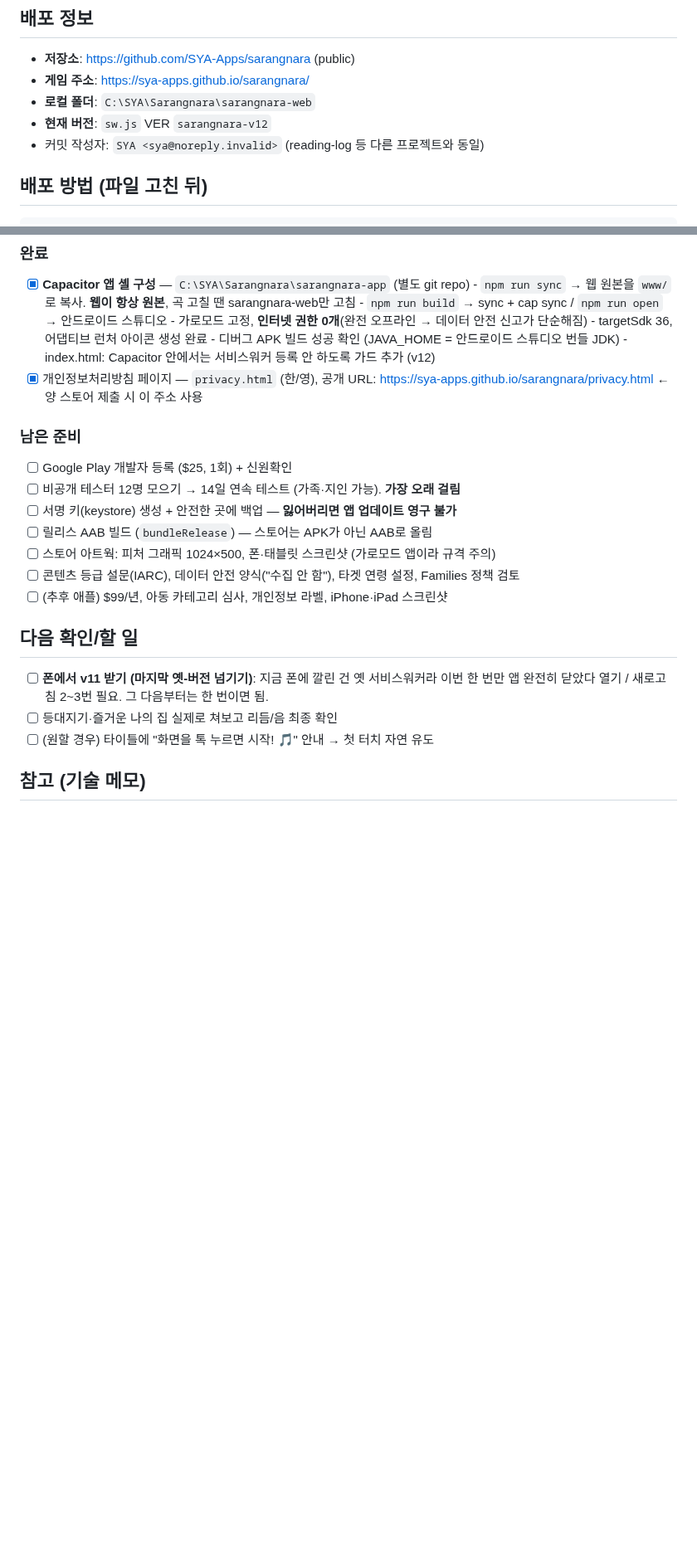
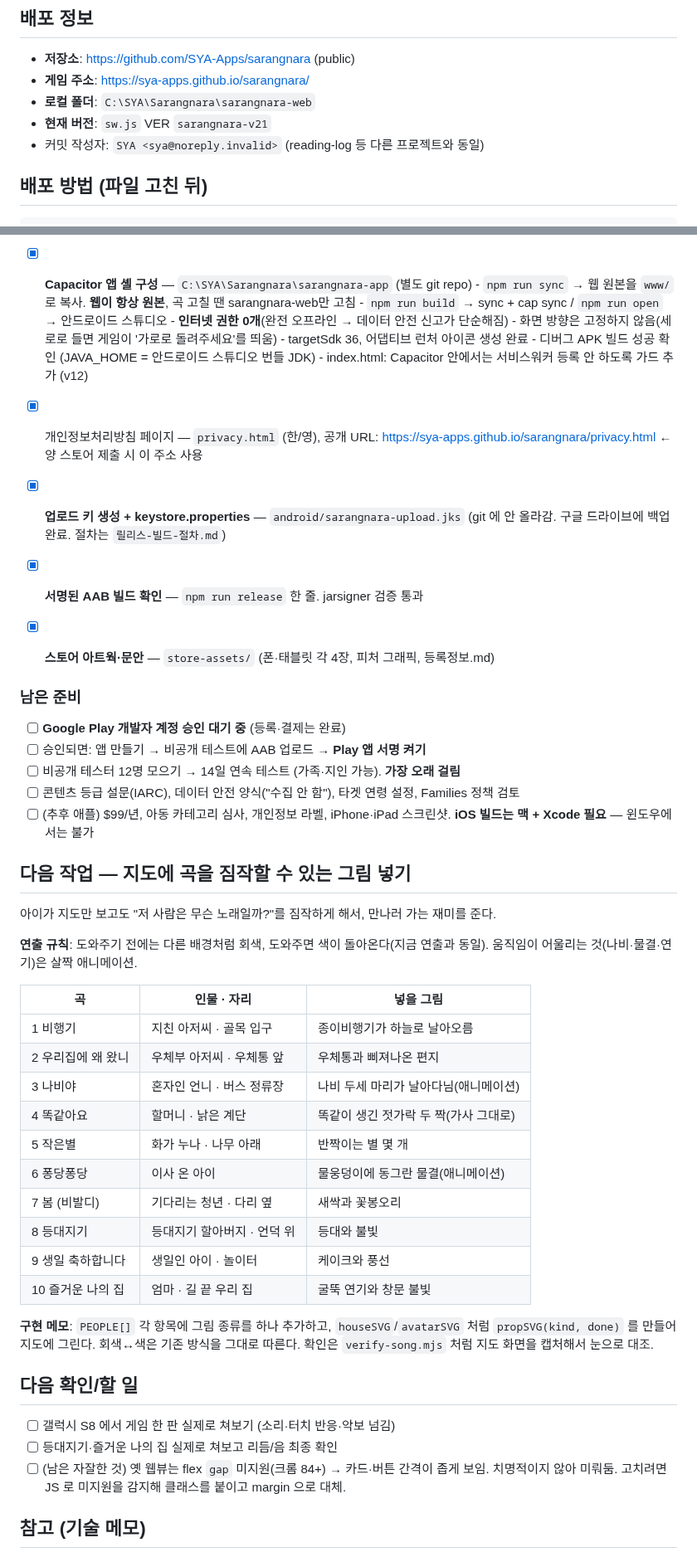
Before and after one commit to SYA-Apps/sarangnara, a Markdown page: WORKLOG.md, 2 parts joined by grey strips. Shown at 83% size. Drawn GitHub-style; blank space fills up the shorter version.

Commit message:
작업일지 정리 — 오늘 완료분 기록, 다음 작업(지도 곡 힌트 그림) 계획
Co-Authored-By: Claude Opus 4.8 (1M context) <noreply@anthropic.com>
Claude-Session: https://claude.ai/code/session_01Ejd8bLeC7LADSeNg44BBSH

```diff
--- a/WORKLOG.md
+++ b/WORKLOG.md
@@ -6,7 +6,7 @@
 - **저장소**: https://github.com/SYA-Apps/sarangnara (public)
 - **게임 주소**: https://sya-apps.github.io/sarangnara/
 - **로컬 폴더**: `C:\SYA\Sarangnara\sarangnara-web`
-- **현재 버전**: `sw.js` VER `sarangnara-v12`
+- **현재 버전**: `sw.js` VER `sarangnara-v21`
 - 커밋 작성자: `SYA <sya@noreply.invalid>` (reading-log 등 다른 프로젝트와 동일)
 
 ## 배포 방법 (파일 고친 뒤)
@@ -60,27 +77,56 @@ git push
 - [x] **Capacitor 앱 셸 구성** — `C:\SYA\Sarangnara\sarangnara-app` (별도 git repo)
       - `npm run sync` → 웹 원본을 `www/` 로 복사. **웹이 항상 원본**, 곡 고칠 땐 sarangnara-web만 고침
       - `npm run build` → sync + cap sync / `npm run open` → 안드로이드 스튜디오
-      - 가로모드 고정, **인터넷 권한 0개**(완전 오프라인 → 데이터 안전 신고가 단순해짐)
+      - **인터넷 권한 0개**(완전 오프라인 → 데이터 안전 신고가 단순해짐)
+      - 화면 방향은 고정하지 않음(세로로 들면 게임이 '가로로 돌려주세요'를 띄움)
       - targetSdk 36, 어댑티브 런처 아이콘 생성 완료
       - 디버그 APK 빌드 성공 확인 (JAVA_HOME = 안드로이드 스튜디오 번들 JDK)
       - index.html: Capacitor 안에서는 서비스워커 등록 안 하도록 가드 추가 (v12)
 - [x] 개인정보처리방침 페이지 — `privacy.html` (한/영), 공개 URL:
       https://sya-apps.github.io/sarangnara/privacy.html  ← 양 스토어 제출 시 이 주소 사용
 
+- [x] **업로드 키 생성 + keystore.properties** — `android/sarangnara-upload.jks`
+      (git 에 안 올라감. 구글 드라이브에 백업 완료. 절차는 `릴리스-빌드-절차.md`)
+- [x] **서명된 AAB 빌드 확인** — `npm run release` 한 줄. jarsigner 검증 통과
+- [x] **스토어 아트웍·문안** — `store-assets/` (폰·태블릿 각 4장, 피처 그래픽, 등록정보.md)
+
 ### 남은 준비
-- [ ] Google Play 개발자 등록 ($25, 1회) + 신원확인
+- [ ] **Google Play 개발자 계정 승인 대기 중** (등록·결제는 완료)
+- [ ] 승인되면: 앱 만들기 → 비공개 테스트에 AAB 업로드 → **Play 앱 서명 켜기**
 - [ ] 비공개 테스터 12명 모으기 → 14일 연속 테스트 (가족·지인 가능). **가장 오래 걸림**
-- [ ] 서명 키(keystore) 생성 + 안전한 곳에 백업 — **잃어버리면 앱 업데이트 영구 불가**
-- [ ] 릴리스 AAB 빌드 (`bundleRelease`) — 스토어는 APK가 아닌 AAB로 올림
-- [ ] 스토어 아트웍: 피처 그래픽 1024×500, 폰·태블릿 스크린샷 (가로모드 앱이라 규격 주의)
 - [ ] 콘텐츠 등급 설문(IARC), 데이터 안전 양식("수집 안 함"), 타겟 연령 설정, Families 정책 검토
-- [ ] (추후 애플) $99/년, 아동 카테고리 심사, 개인정보 라벨, iPhone·iPad 스크린샷
+- [ ] (추후 애플) $99/년, 아동 카테고리 심사, 개인정보 라벨, iPhone·iPad 스크린샷.
+      **iOS 빌드는 맥 + Xcode 필요** — 윈도우에서는 불가
+
+## 다음 작업 — 지도에 곡을 짐작할 수 있는 그림 넣기
+
+아이가 지도만 보고도 "저 사람은 무슨 노래일까?"를 짐작하게 해서, 만나러 가는 재미를 준다.
+
+**연출 규칙**: 도와주기 전에는 다른 배경처럼 회색, 도와주면 색이 돌아온다(지금 연출과 동일).
+움직임이 어울리는 것(나비·물결·연기)은 살짝 애니메이션.
+
+| 곡 | 인물 · 자리 | 넣을 그림 |
+|---|---|---|
+| 1 비행기 | 지친 아저씨 · 골목 입구 | 종이비행기가 하늘로 날아오름 |
+| 2 우리집에 왜 왔니 | 우체부 아저씨 · 우체통 앞 | 우체통과 삐져나온 편지 |
+| 3 나비야 | 혼자인 언니 · 버스 정류장 | 나비 두세 마리가 날아다님(애니메이션) |
+| 4 똑같아요 | 할머니 · 낡은 계단 | 똑같이 생긴 젓가락 두 짝(가사 그대로) |
+| 5 작은별 | 화가 누나 · 나무 아래 | 반짝이는 별 몇 개 |
+| 6 퐁당퐁당 | 이사 온 아이 | 물웅덩이에 동그란 물결(애니메이션) |
+| 7 봄 (비발디) | 기다리는 청년 · 다리 옆 | 새싹과 꽃봉오리 |
+| 8 등대지기 | 등대지기 할아버지 · 언덕 위 | 등대와 불빛 |
+| 9 생일 축하합니다 | 생일인 아이 · 놀이터 | 케이크와 풍선 |
+| 10 즐거운 나의 집 | 엄마 · 길 끝 우리 집 | 굴뚝 연기와 창문 불빛 |
+
+**구현 메모**: `PEOPLE[]` 각 항목에 그림 종류를 하나 추가하고, `houseSVG`/`avatarSVG` 처럼
+`propSVG(kind, done)` 를 만들어 지도에 그린다. 회색↔색은 기존 방식을 그대로 따른다.
+확인은 `verify-song.mjs` 처럼 지도 화면을 캡처해서 눈으로 대조.
 
 ## 다음 확인/할 일
-- [ ] **폰에서 v11 받기 (마지막 옛-버전 넘기기)**: 지금 폰에 깔린 건 옛 서비스워커라
-      이번 한 번만 앱 완전히 닫았다 열기 / 새로고침 2~3번 필요. 그 다음부터는 한 번이면 됨.
+- [ ] 갤럭시 S8 에서 게임 한 판 실제로 쳐보기 (소리·터치 반응·악보 넘김)
 - [ ] 등대지기·즐거운 나의 집 실제로 쳐보고 리듬/음 최종 확인
-- [ ] (원할 경우) 타이틀에 "화면을 톡 누르면 시작! 🎵" 안내 → 첫 터치 자연 유도
+- [ ] (남은 자잘한 것) 옛 웹뷰는 flex `gap` 미지원(크롬 84+) → 카드·버튼 간격이 좁게 보임.
+      치명적이지 않아 미뤄둠. 고치려면 JS 로 미지원을 감지해 클래스를 붙이고 margin 으로 대체.
 
 ## 참고 (기술 메모)
 - 곡 데이터: `index.html` 안 `const SONGS=[...]` 배열. 각 곡 `notes:[['음이름',박],...]`,
```
Also changed, not shown: other parts of WORKLOG.md (+17 -0 lines).
